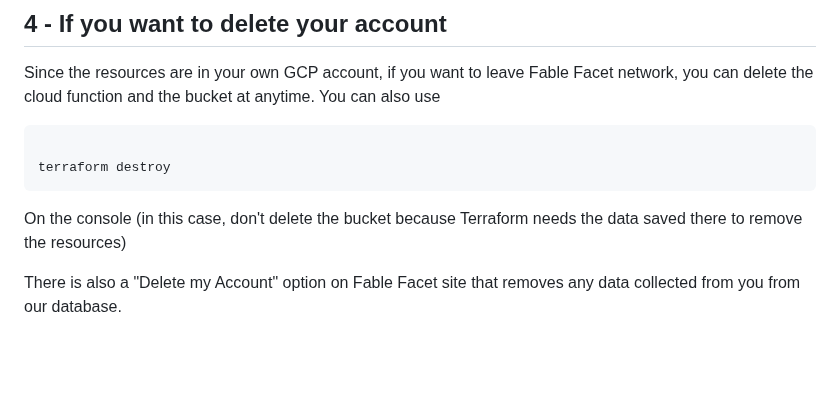
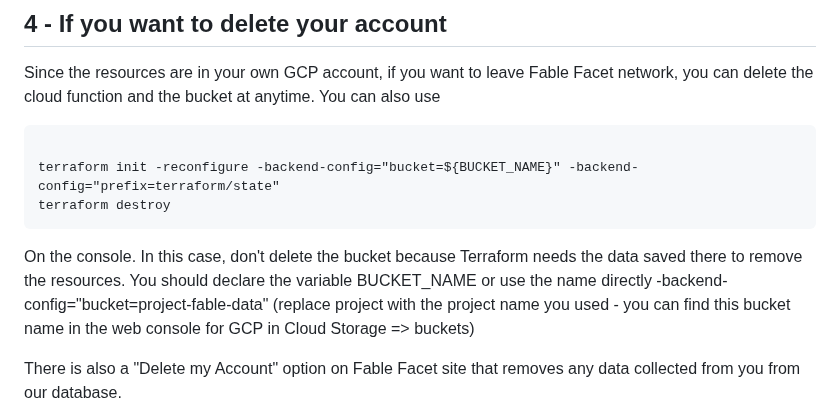
Before and after one commit to casson-projects-2020/fable-facet, a Markdown page: README_security.md, the part around the change. GitHub-like rendering; blank space fills up the shorter version.

```diff
--- a/README_security.md
+++ b/README_security.md
@@ -204,10 +204,13 @@ Since the resources are in your own GCP account, if you want to leave Fable Face
 bucket at anytime. You can also use
 
 <pre><code>
+terraform init -reconfigure -backend-config="bucket=${BUCKET_NAME}" -backend-config="prefix=terraform/state"
 terraform destroy
 </code></pre>
 
-On the console (in this case, don't delete the bucket because Terraform needs the data saved there to remove the resources)
+On the console. In this case, don't delete the bucket because Terraform needs the data saved there to remove the resources. You
+should declare the variable BUCKET_NAME or use the name directly -backend-config="bucket=project-fable-data" (replace project with
+the project name you used - you can find this bucket name in the web console for GCP in Cloud Storage => buckets)
 
 There is also a "Delete my Account" option on Fable Facet site that removes any data collected from you from our database.
 
```
